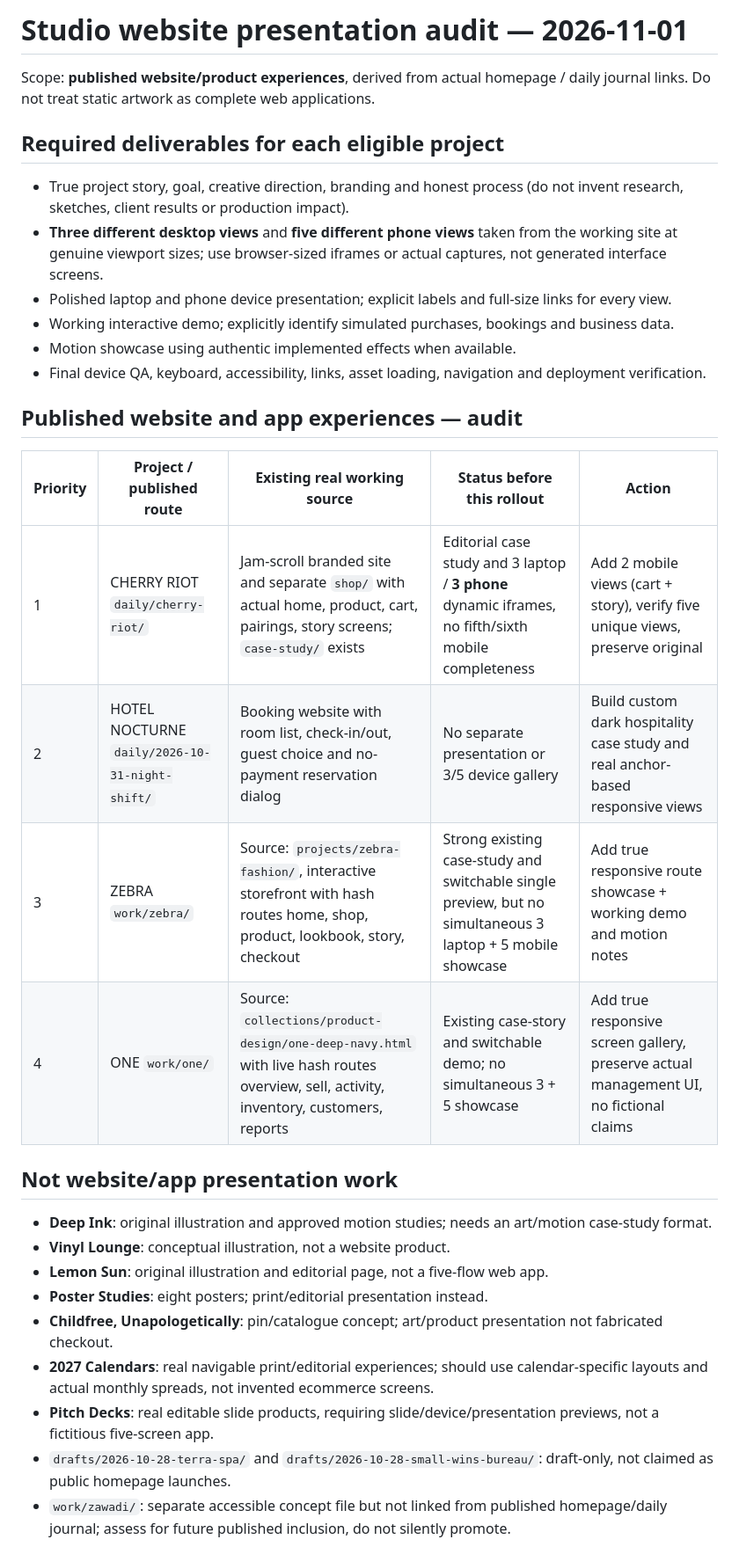
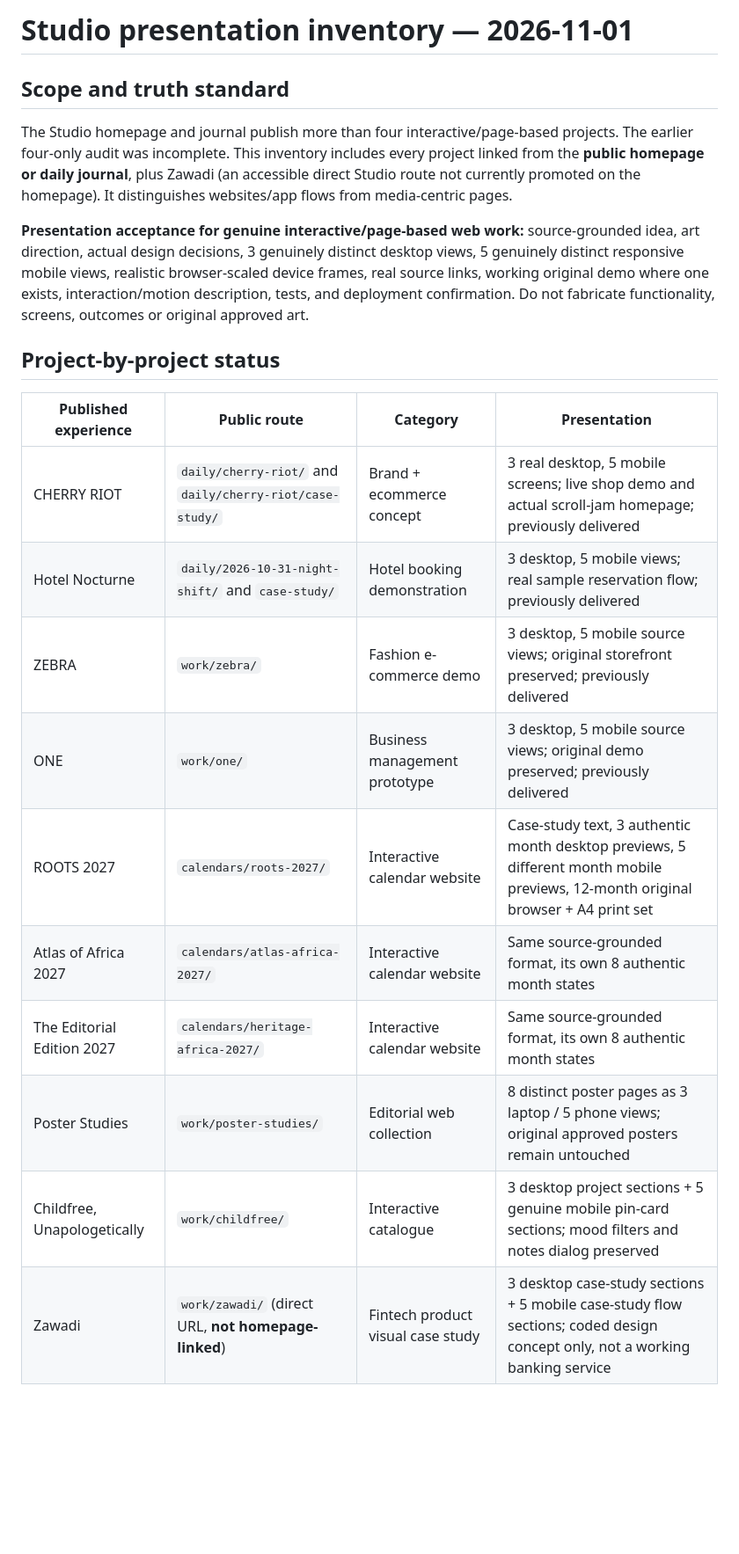
Before and after one commit to A-Bimu/the-impossible-studio, a Markdown page: coordination/STUDIO-WEBSITE-PRESENTATION-AUDIT.md, the part around one of its changes. Shown at 88% size. Drawn GitHub-style; blank space fills up the shorter version.

Commit message:
Correct incomplete four-project audit and document every published interactive, editorial and unlisted Studio experience

```diff
--- a/coordination/STUDIO-WEBSITE-PRESENTATION-AUDIT.md
+++ b/coordination/STUDIO-WEBSITE-PRESENTATION-AUDIT.md
@@ -1,30 +1,21 @@
-# Studio website presentation audit — 2026-11-01
-Scope: **published website/product experiences**, derived from actual homepage / daily journal links. Do not treat static artwork as complete web applications.
+# Studio presentation inventory — 2026-11-01
 
-## Required deliverables for each eligible project
-- True project story, goal, creative direction, branding and honest process (do not invent research, sketches, client results or production impact).
-- **Three different desktop views** and **five different phone views** taken from the working site at genuine viewport sizes; use browser-sized iframes or actual captures, not generated interface screens.
-- Polished laptop and phone device presentation; explicit labels and full-size links for every view.
-- Working interactive demo; explicitly identify simulated purchases, bookings and business data.
-- Motion showcase using authentic implemented effects when available.
-- Final device QA, keyboard, accessibility, links, asset loading, navigation and deployment verification.
+## Scope and truth standard
+The Studio homepage and journal publish more than four interactive/page-based projects. The earlier four-only audit was incomplete. This inventory includes every project linked from the **public homepage or daily journal**, plus Zawadi (an accessible direct Studio route not currently promoted on the homepage). It distinguishes websites/app flows from media-centric pages.
 
-## Published website and app experiences — audit
-| Priority | Project / published route | Existing real working source | Status before this rollout | Action |
-|---|---|---|---|---|
-| 1 | CHERRY RIOT `daily/cherry-riot/` | Jam-scroll branded site and separate `shop/` with actual home, product, cart, pairings, story screens; `case-study/` exists | Editorial case study and 3 laptop / **3 phone** dynamic iframes, no fifth/sixth mobile completeness | Add 2 mobile views (cart + story), verify five unique views, preserve original |
-| 2 | HOTEL NOCTURNE `daily/2026-10-31-night-shift/` | Booking website with room list, check-in/out, guest choice and no-payment reservation dialog | No separate presentation or 3/5 device gallery | Build custom dark hospitality case study and real anchor-based responsive views |
-| 3 | ZEBRA `work/zebra/` | Source: `projects/zebra-fashion/`, interactive storefront with hash routes home, shop, product, lookbook, story, checkout | Strong existing case-study and switchable single preview, but no simultaneous 3 laptop + 5 mobile showcase | Add true responsive route showcase + working demo and motion notes |
-| 4 | ONE `work/one/` | Source: `collections/product-design/one-deep-navy.html` with live hash routes overview, sell, activity, inventory, customers, reports | Existing case-story and switchable demo; no simultaneous 3 + 5 showcase | Add true responsive screen gallery, preserve actual management UI, no fictional claims |
+**Presentation acceptance for genuine interactive/page-based web work:** source-grounded idea, art direction, actual design decisions, 3 genuinely distinct desktop views, 5 genuinely distinct responsive mobile views, realistic browser-scaled device frames, real source links, working original demo where one exists, interaction/motion description, tests, and deployment confirmation. Do not fabricate functionality, screens, outcomes or original approved art.
 
-## Not website/app presentation work
-- **Deep Ink**: original illustration and approved motion studies; needs an art/motion case-study format.
-- **Vinyl Lounge**: conceptual illustration, not a website product.
-- **Lemon Sun**: original illustration and editorial page, not a five-flow web app.
-- **Poster Studies**: eight posters; print/editorial presentation instead.
-- **Childfree, Unapologetically**: pin/catalogue concept; art/product presentation not fabricated checkout.
-- **2027 Calendars**: real navigable print/editorial experiences; should use calendar-specific layouts and actual monthly spreads, not invented ecommerce screens.
-- **Pitch Decks**: real editable slide products, requiring slide/device/presentation previews, not a fictitious five-screen app.
-- `drafts/2026-10-28-terra-spa/` and `drafts/2026-10-28-small-wins-bureau/`: draft-only, not claimed as public homepage launches.
-- `work/zawadi/`: separate accessible concept file but not linked from published homepage/daily journal; assess for future published inclusion, do not silently promote.
+## Project-by-project status
+| Published experience | Public route | Category | Presentation |
+|---|---|---|---|
+| CHERRY RIOT | `daily/cherry-riot/` and `daily/cherry-riot/case-study/` | Brand + ecommerce concept | 3 real desktop, 5 mobile screens; live shop demo and actual scroll-jam homepage; previously delivered |
+| Hotel Nocturne | `daily/2026-10-31-night-shift/` and `case-study/` | Hotel booking demonstration | 3 desktop, 5 mobile views; real sample reservation flow; previously delivered |
+| ZEBRA | `work/zebra/` | Fashion e-commerce demo | 3 desktop, 5 mobile source views; original storefront preserved; previously delivered |
+| ONE | `work/one/` | Business management prototype | 3 desktop, 5 mobile source views; original demo preserved; previously delivered |
+| ROOTS 2027 | `calendars/roots-2027/` | Interactive calendar website | Case-study text, 3 authentic month desktop previews, 5 different month mobile previews, 12-month original browser + A4 print set |
+| Atlas of Africa 2027 | `calendars/atlas-africa-2027/` | Interactive calendar website | Same source-grounded format, its own 8 authentic month states |
+| The Editorial Edition 2027 | `calendars/heritage-africa-2027/` | Interactive calendar website | Same source-grounded format, its own 8 authentic month states |
+| Poster Studies | `work/poster-studies/` | Editorial web collection | 8 distinct poster pages as 3 laptop / 5 phone views; original approved posters remain untouched |
+| Childfree, Unapologetically | `work/childfree/` | Interactive catalogue | 3 desktop project sections + 5 genuine mobile pin-card sections; mood filters and notes dialog preserved |
+| Zawadi | `work/zawadi/` (direct URL, **not homepage-linked**) | Fintech product visual case study | 3 desktop case-study sections + 5 mobile case-study flow sections; coded design concept only, not a working banking service |
 
```
Also changed, not shown: other parts of coordination/STUDIO-WEBSITE-PRESENTATION-AUDIT.md (+10 -2 lines).
